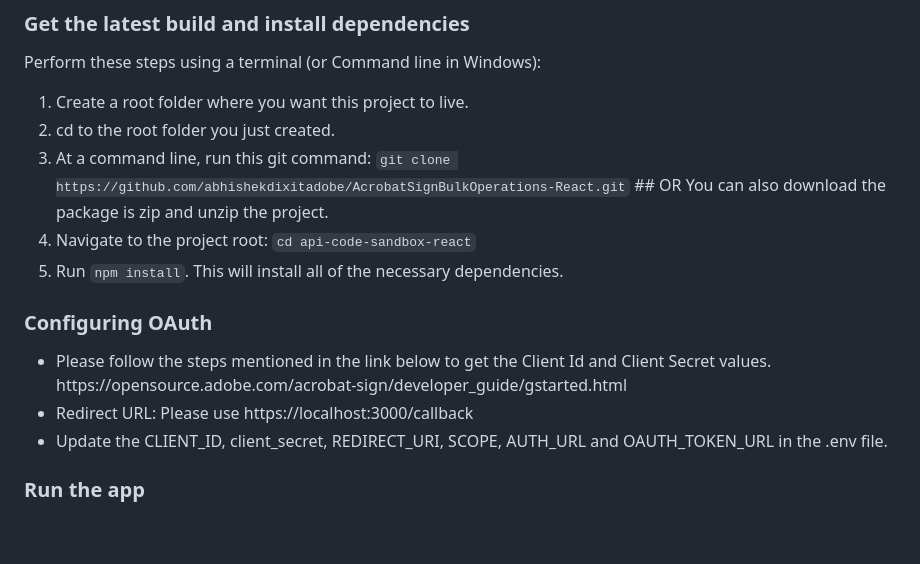
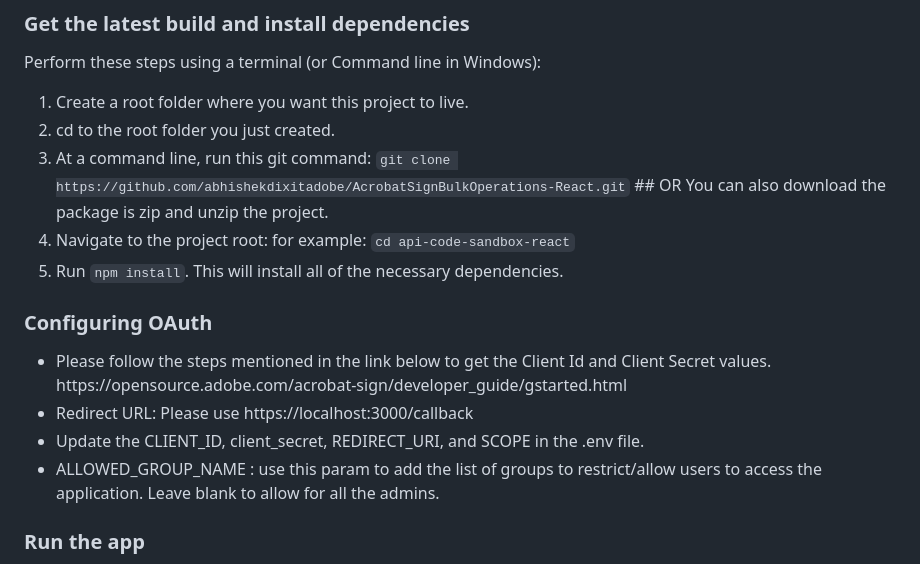
Before and after one commit to abhishekdixitadobe/AcrobatSignBulkOperations-React, a Markdown page: README.md, the part around the change. GitHub-like rendering; blank space fills up the shorter version.

```diff
--- a/README.md
+++ b/README.md
@@ -18,14 +18,15 @@ Perform these steps using a terminal (or Command line in Windows):
    `git clone https://github.com/abhishekdixitadobe/AcrobatSignBulkOperations-React.git`
            ## OR
    You can also download the package is zip and unzip the project.
-4. Navigate to the project root: `cd api-code-sandbox-react`
+4. Navigate to the project root: for example: `cd api-code-sandbox-react`
 5. Run `npm install`. This will install all of the necessary dependencies.
 
 ### Configuring OAuth
 <ul>
    <li> Please follow the steps mentioned in the link below to get the Client Id and Client Secret values.  https://opensource.adobe.com/acrobat-sign/developer_guide/gstarted.html</li>
    <li> Redirect URL: Please use https://localhost:3000/callback</li>
-   <li> Update the CLIENT_ID, client_secret, REDIRECT_URI, SCOPE, AUTH_URL and OAUTH_TOKEN_URL in the .env file. </li>
+   <li> Update the CLIENT_ID, client_secret, REDIRECT_URI, and SCOPE  in the .env file. </li>
+   <li> ALLOWED_GROUP_NAME : use this param to add the list of groups to restrict/allow users to access the application. Leave blank to allow for all the admins.
 </ul>
 
 ### Run the app
```
